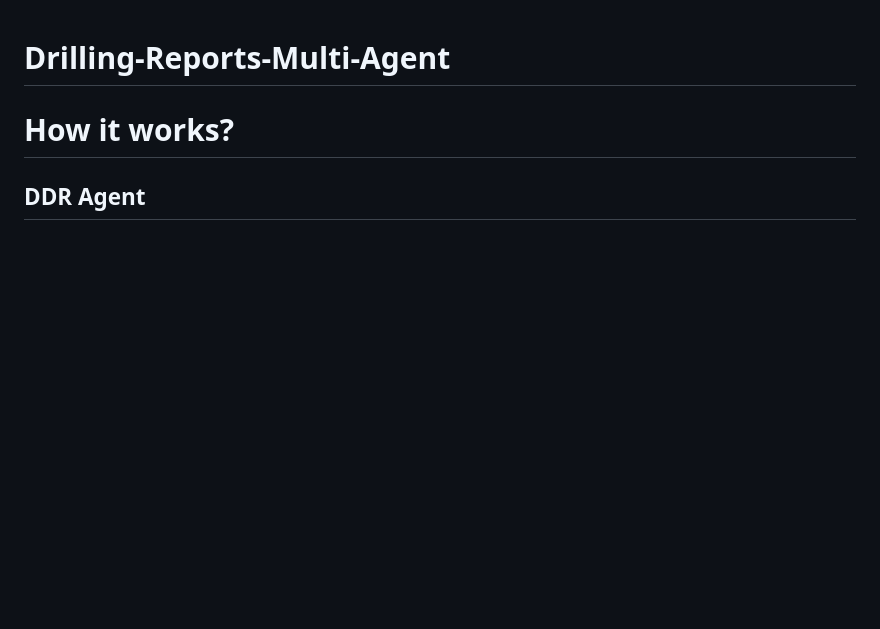
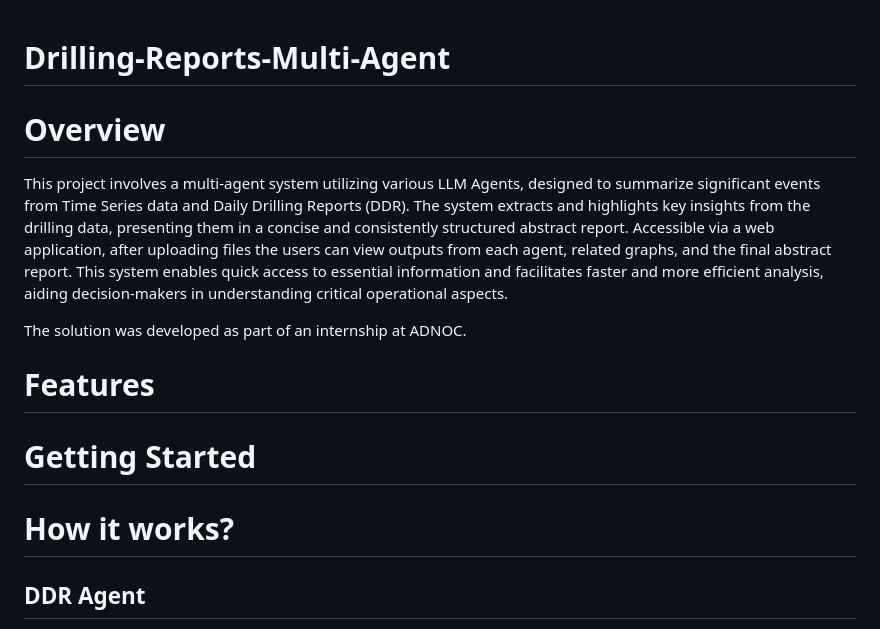
Before and after one commit to Iliazagreus/Drilling-Reports-Multi-Agent, a Markdown page: README.md, the part around the change. Rendered like a GitHub page; blank space fills up the shorter version.

```diff
--- a/README.md
+++ b/README.md
@@ -1,5 +1,21 @@
 # Drilling-Reports-Multi-Agent
 
+# Overview
+
+This project involves a multi-agent system utilizing various LLM Agents, designed to summarize significant events from Time Series data and Daily Drilling Reports (DDR). The system extracts and highlights key insights from the drilling data, presenting them in a concise and consistently structured abstract report. Accessible via a web application, after uploading files the users can view outputs from each agent, related graphs, and the final abstract report. This system enables quick access to essential information and facilitates faster and more efficient analysis, aiding decision-makers in understanding critical operational aspects.
+
+The solution was developed as part of an internship at ADNOC.
+# Features
+<!--
+
+    List of features and capabilities.
+-->
+# Getting Started
+<!--
+    Prerequisites
+    Installation instructions
+    Basic usage examples
+-->
 # How it works?
 <!--
 <details>
```
